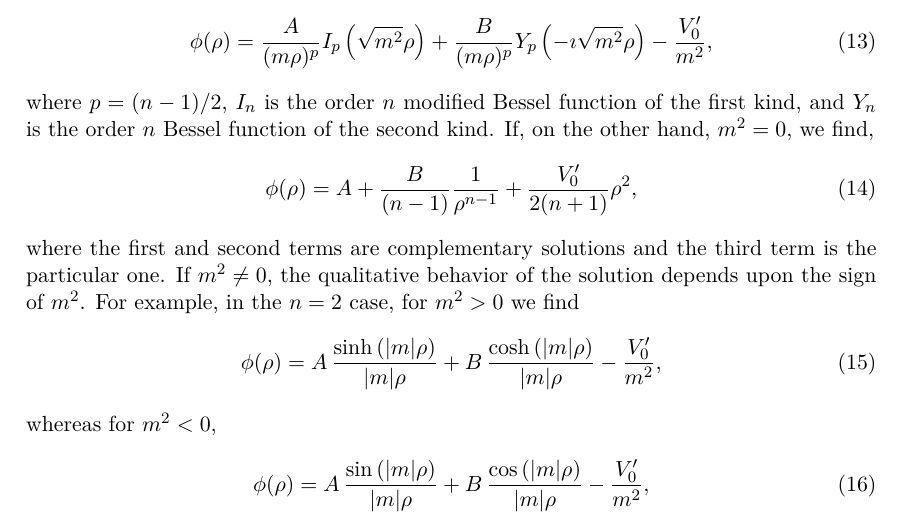
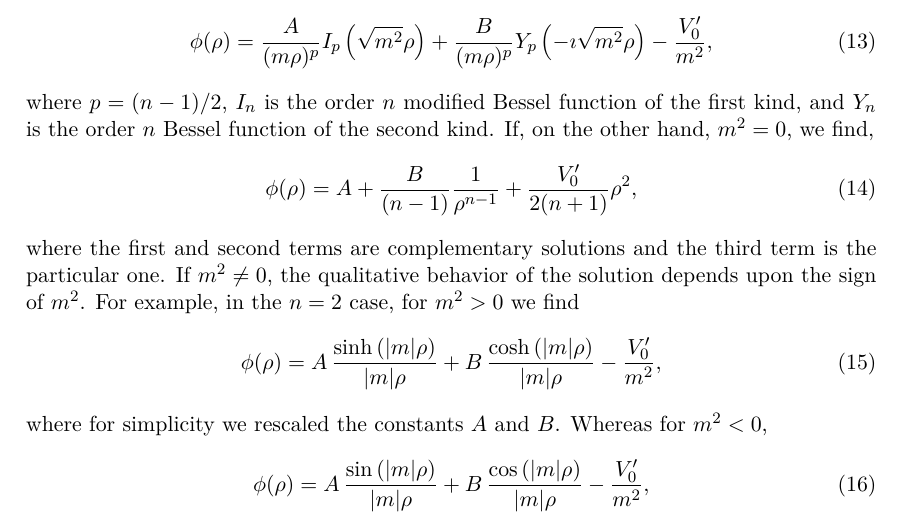
Before and after one commit to bubbleprofiler/bubbleprofiler, a LaTeX paper (docs/BubbleProfiler.tex): part of page 8 of 48, cut so that both start at the same text. Compiled offline with pdfLaTeX.

Commit message:
mention that constants were rescaled

```diff
--- a/docs/BubbleProfiler.tex
+++ b/docs/BubbleProfiler.tex
@@ -547,11 +547,11 @@ where the first and second terms are complementary solutions and the third term
 \begin{equation}\label{eq:gt}
 \phi(\rho) = A\, \frac{\sinh\left(|m| \rho\right)}{|m|\rho} + B\, \frac{\cosh\left(|m| \rho\right)}{|m|\rho} - \frac{V^\prime_0}{m^2},
 \end{equation}
-whereas for $m^2 < 0$,
+where for simplicity we rescaled the constants $A$ and $B$. Whereas for $m^2 < 0$,
 \begin{equation}\label{eq:lt}
 \phi(\rho) = A\, \frac{\sin\left(|m| \rho\right)}{|m| \rho} + B\, \frac{\cos\left(|m| \rho\right)}{|m| \rho} - \frac{V^\prime_0}{m^2},
 \end{equation}
-and finally for $m^2 = 0$,
+where we again rescaled the constants $A$ and $B$. Finally for $m^2 = 0$,
 \begin{equation}\label{eq:zero}
 \phi(\rho) = A + \frac{B}{\rho} + \frac{V^\prime_0}{6} \rho^2.
 \end{equation}
```
